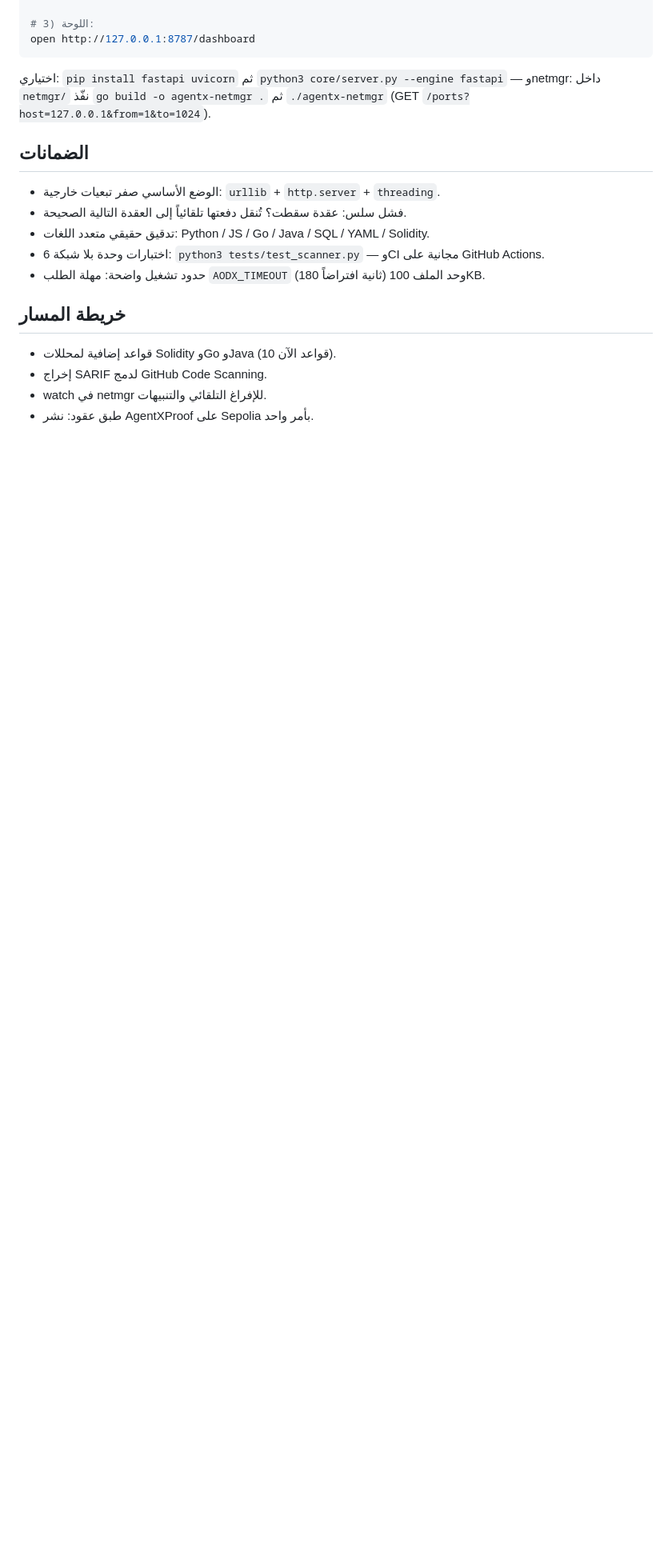
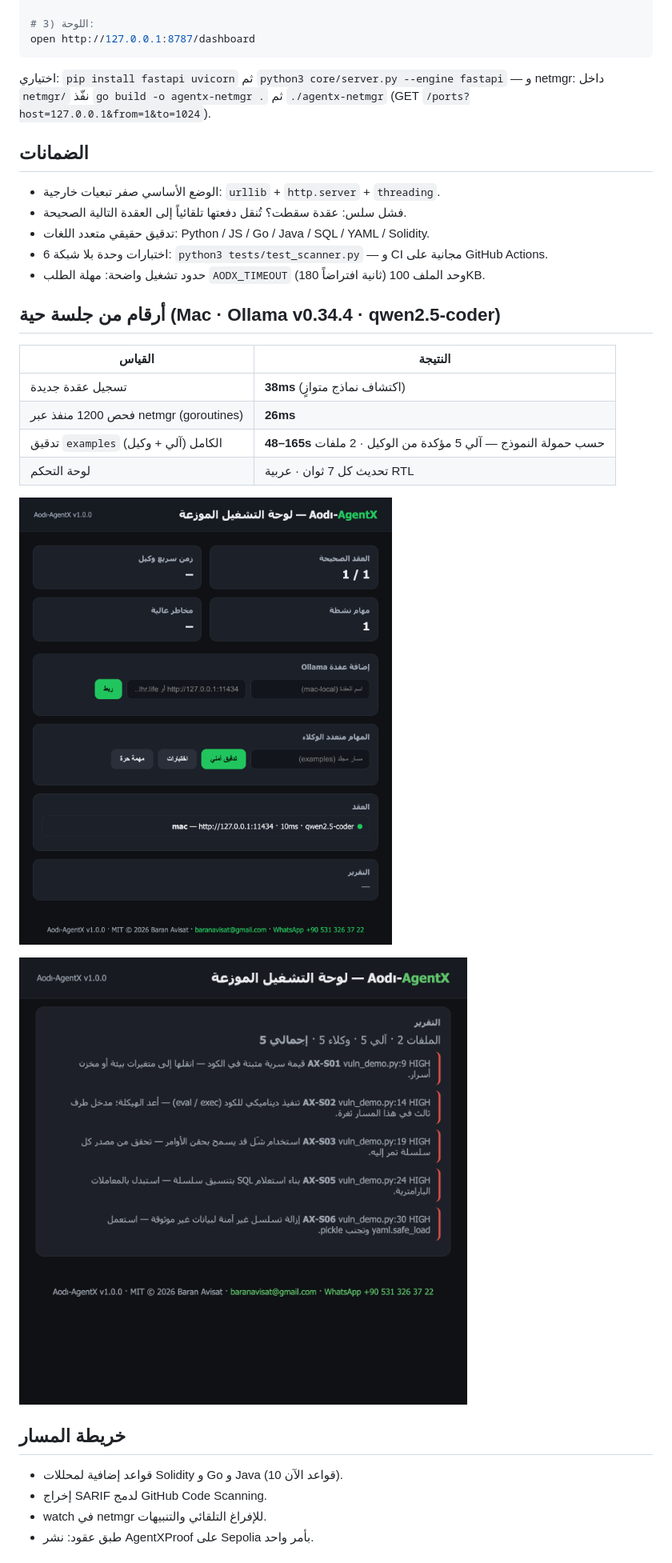
Before and after one commit to aoodiakdiro0001-ops/aodi-agentx, a Markdown page: README.md, the part around the change printed below. Shown: that part at 80% size. Drawn GitHub-style; pictures changed too: docs/dashboard-live.png (added); blank space fills up the shorter version.

Commit message:
docs+dashboard: live benchmark screenshots, bdi bidi-isolation for report numerals, resilient task-path resolution, S05/S09 rule coverage, AODX_TIMEOUT headroom
- dashboard: <bdi> islands fix RTL numeral reordering in report summary
- orchestrator: _resolve_task_path (cwd/repo-root fallback) — remote agents stop failing on relative paths
- scanner: AX-S05 catches f-string-built SQL before execute(); AX-S09 matches indexed header form
- tests: 6/6 (sql+cors detection case)
- live demo: mac(qwen2.5-coder) audit — static 5 / agent-confirmed 5 / total 5

````diff
--- a/README.md
+++ b/README.md
@@ -56,19 +56,32 @@ node index.js run code_audit --path ../examples
 open http://127.0.0.1:8787/dashboard
 ```
 
-اختياري: `pip install fastapi uvicorn` ثم `python3 core/server.py --engine fastapi` — وnetmgr: داخل `netmgr/` نفّذ `go build -o agentx-netmgr .` ثم `./agentx-netmgr` (GET `/ports?host=127.0.0.1&from=1&to=1024`).
+اختياري: `pip install fastapi uvicorn` ثم `python3 core/server.py --engine fastapi` — و netmgr: داخل `netmgr/` نفّذ `go build -o agentx-netmgr .` ثم `./agentx-netmgr` (GET `/ports?host=127.0.0.1&from=1&to=1024`).
 
 ## الضمانات
 
 - الوضع الأساسي صفر تبعيات خارجية: `urllib` + `http.server` + `threading`.
 - فشل سلس: عقدة سقطت؟ تُنقل دفعتها تلقائياً إلى العقدة التالية الصحيحة.
 - تدقيق حقيقي متعدد اللغات: Python / JS / Go / Java / SQL / YAML / Solidity.
-- 6 اختبارات وحدة بلا شبكة: `python3 tests/test_scanner.py` — وCI مجانية على GitHub Actions.
+- 6 اختبارات وحدة بلا شبكة: `python3 tests/test_scanner.py` — و CI مجانية على GitHub Actions.
 - حدود تشغيل واضحة: مهلة الطلب `AODX_TIMEOUT` (180 ثانية افتراضاً) وحد الملف 100KB.
+
+## أرقام من جلسة حية (Mac · Ollama v0.34.4 · qwen2.5-coder)
+
+| القياس | النتيجة |
+|---|---|
+| تسجيل عقدة جديدة | **38ms** (اكتشاف نماذج متوازٍ) |
+| فحص 1200 منفذ عبر netmgr (goroutines) | **26ms** |
+| تدقيق `examples` الكامل (آلي + وكيل) | **48–165s** حسب حمولة النموذج — آلي 5 مؤكدة من الوكيل · 2 ملفات |
+| لوحة التحكم | تحديث كل 7 ثوان · عربية RTL |
+
+![لوحة Aodı-AgentX](docs/dashboard-demo.png)
+
+![تقرير تدقيق حي من اللوحة](docs/dashboard-live.png)
 
 ## خريطة المسار
 
-- قواعد إضافية لمحللات Solidity وGo وJava (10 قواعد الآن).
+- قواعد إضافية لمحللات Solidity و Go و Java (10 قواعد الآن).
 - إخراج SARIF لدمج GitHub Code Scanning.
 - watch في netmgr للإفراغ التلقائي والتنبيهات.
 - طبق عقود: نشر AgentXProof على Sepolia بأمر واحد.
````
Also changed, not shown: other parts of README.md (+1 -1 lines), 1 other file.
